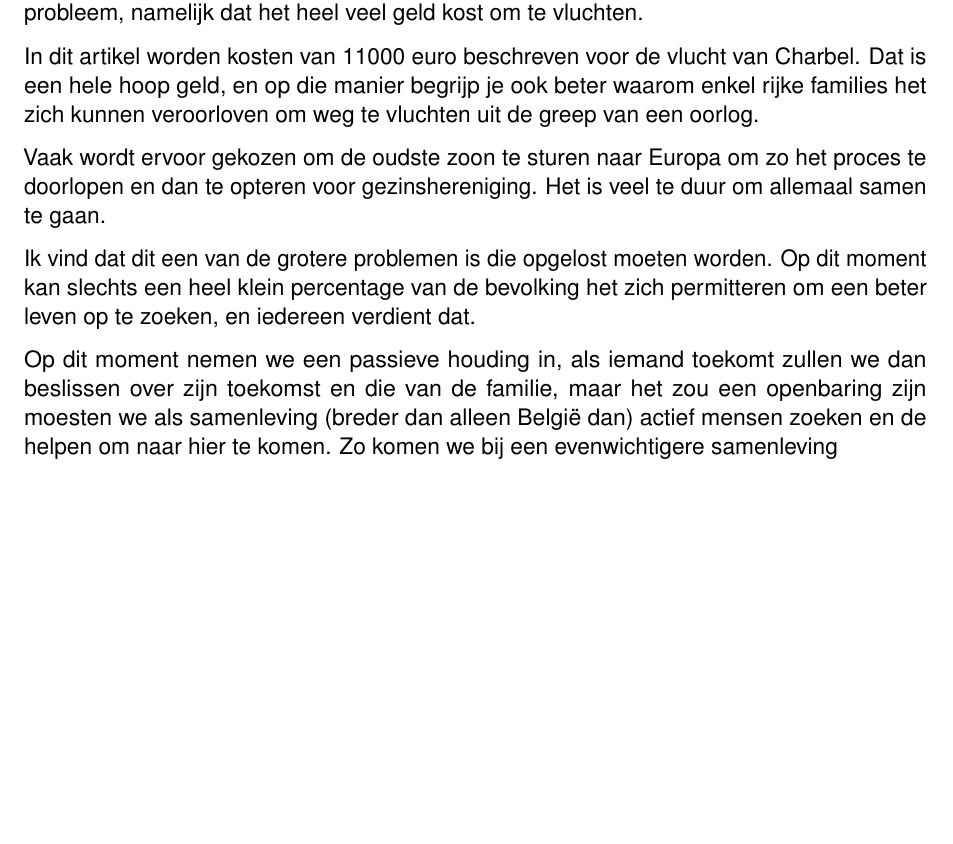
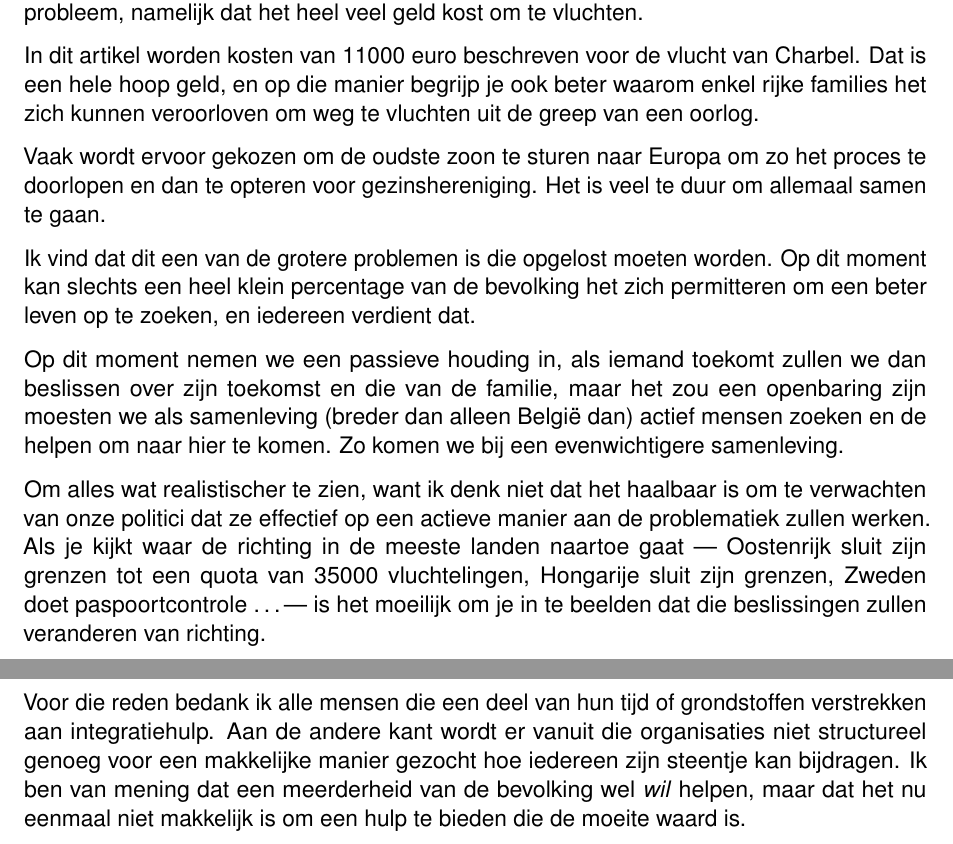
Before and after one commit to ikdoeict-notes/ethiek, a LaTeX document (Haroen Viaene/paper.tex): part of page 2 of 2 before the commit and two parts of pages 2 and 3 of 3 after it, the two joined at a grey line, cut so that both start at the same text, the shorter picture padded with empty space. Compiled offline with pdfLaTeX.

Commit message:
't is gedaan hoor

```diff
--- a/Haroen Viaene/paper.tex
+++ b/Haroen Viaene/paper.tex
@@ -75,7 +77,11 @@ Vaak wordt ervoor gekozen om de oudste zoon te sturen naar Europa om zo het proc
 
 Ik vind dat dit een van de grotere problemen is die opgelost moeten worden. Op dit moment kan slechts een heel klein percentage van de bevolking het zich permitteren om een beter leven op te zoeken, en iedereen verdient dat.
 
-Op dit moment nemen we een passieve houding in, als iemand toekomt zullen we dan beslissen over zijn toekomst en die van de familie, maar het zou een openbaring zijn moesten we als samenleving (breder dan alleen België dan) actief mensen zoeken en de helpen om naar hier te komen. Zo komen we bij een evenwichtigere samenleving
+Op dit moment nemen we een passieve houding in, als iemand toekomt zullen we dan beslissen over zijn toekomst en die van de familie, maar het zou een openbaring zijn moesten we als samenleving (breder dan alleen België dan) actief mensen zoeken en de helpen om naar hier te komen. Zo komen we bij een evenwichtigere samenleving.
+
+Om alles wat realistischer te zien, want ik denk niet dat het haalbaar is om te verwachten van onze politici dat ze effectief op een actieve manier aan de problematiek zullen werken. Als je kijkt waar de richting in de meeste landen naartoe gaat --- Oostenrijk sluit zijn grenzen tot een quota van 35000 vluchtelingen, Hongarije sluit zijn grenzen, Zweden doet paspoortcontrole \dots --- is het moeilijk om je in te beelden dat die beslissingen zullen veranderen van richting.
+
+Voor die reden bedank ik alle mensen die een deel van hun tijd of grondstoffen verstrekken aan integratiehulp. Aan de andere kant wordt er vanuit die organisaties niet structureel genoeg voor een makkelijke manier gezocht hoe iedereen zijn steentje kan bijdragen. Ik ben van mening dat een meerderheid van de bevolking wel \emph{wil} helpen, maar dat het nu eenmaal niet makkelijk is om een hulp te bieden die de moeite waard is.
 
 % \Blindtext[3]
 
```
Also changed, not shown: Haroen Viaene/paper.pdf, Haroen Viaene/paper.tex (2 more changed lines).
